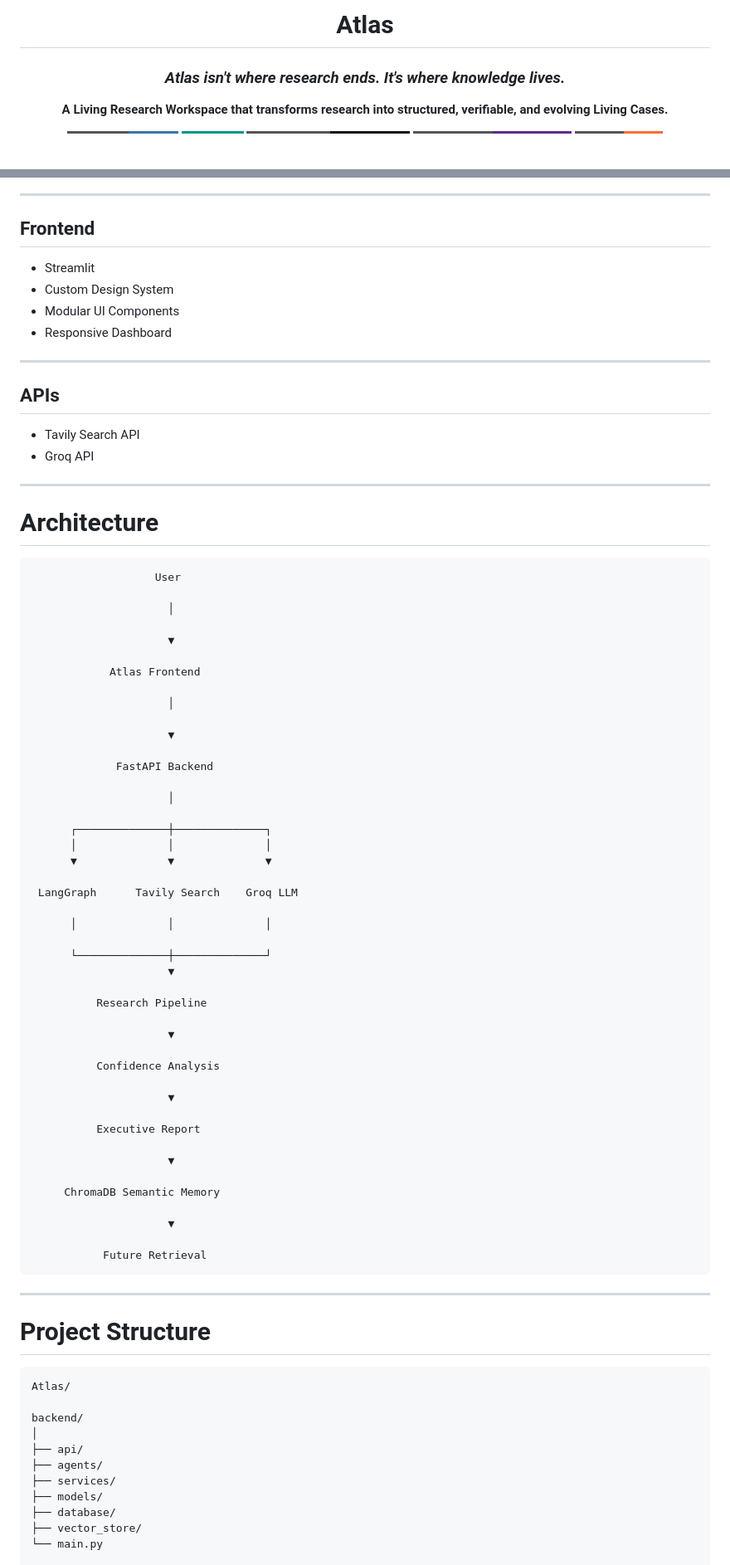
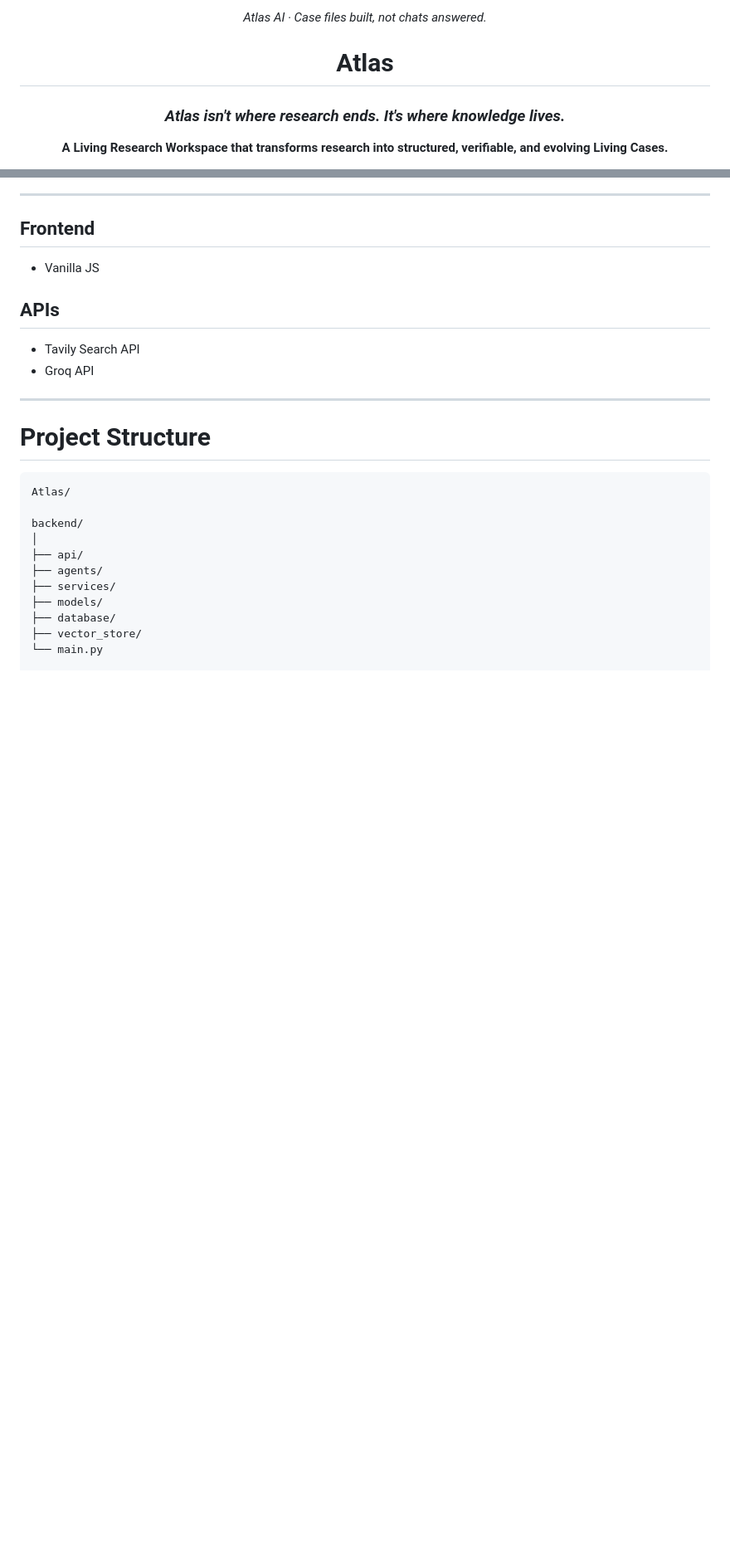
Before and after one commit to shreyajoshi144/atlas, a Markdown page: README.md, 2 parts joined by grey strips. Shown at 83% size. Rendered like a GitHub page; badges without logos; blank space fills up the shorter version.

````diff
--- a/README.md
+++ b/README.md
@@ -1,4 +1,8 @@
 <div align="center">
+
+*Atlas AI · Case files built, not chats answered.*
+
+</div><div align="center">
 
 #  Atlas
 
@@ -176,68 +199,12 @@ Monitor research activity through:
 
 ## Frontend
 
-- Streamlit
-- Custom Design System
-- Modular UI Components
-- Responsive Dashboard
-
----
+- Vanilla JS
 
 ## APIs
 
 - Tavily Search API
 - Groq API
-
----
-
-# Architecture
-
-```
-                   User
-
-                     │
-
-                     ▼
-
-            Atlas Frontend
-
-                     │
-
-                     ▼
-
-             FastAPI Backend
-
-                     │
-
-      ┌──────────────┼──────────────┐
-      │              │              │
-      ▼              ▼              ▼
-
- LangGraph      Tavily Search    Groq LLM
-
-      │              │              │
-
-      └──────────────┼──────────────┘
-                     ▼
-
-          Research Pipeline
-
-                     ▼
-
-          Confidence Analysis
-
-                     ▼
-
-          Executive Report
-
-                     ▼
-
-     ChromaDB Semantic Memory
-
-                     ▼
-
-           Future Retrieval
-```
 
 ---
 
````
Also changed, not shown: other parts of README.md (+45 -26 lines).
